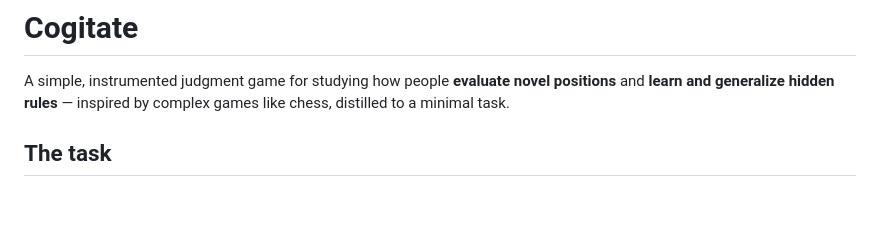
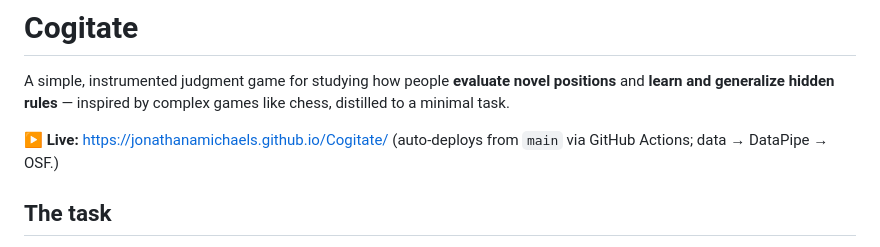
Before and after one commit to JonathanAMichaels/Cogitate, a Markdown page: README.md, the part around the change. Drawn GitHub-style; blank space fills up the shorter version.

Commit message:
docs: add live URL
Co-Authored-By: Claude Opus 4.8 (1M context) <noreply@anthropic.com>

```diff
--- a/README.md
+++ b/README.md
@@ -3,6 +3,9 @@
 A simple, instrumented judgment game for studying how people **evaluate novel
 positions** and **learn and generalize hidden rules** — inspired by complex
 games like chess, distilled to a minimal task.
+
+**▶ Live:** https://jonathanamichaels.github.io/Cogitate/
+(auto-deploys from `main` via GitHub Actions; data → DataPipe → OSF.)
 
 ## The task
 
```
